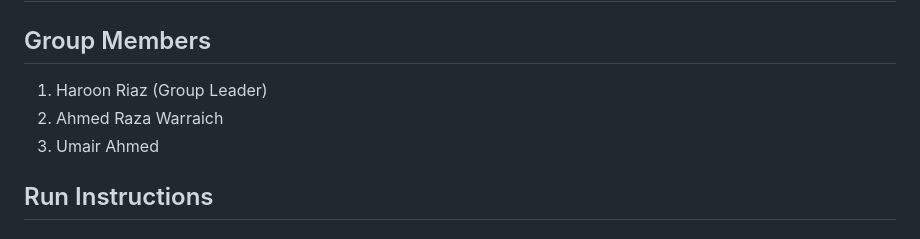
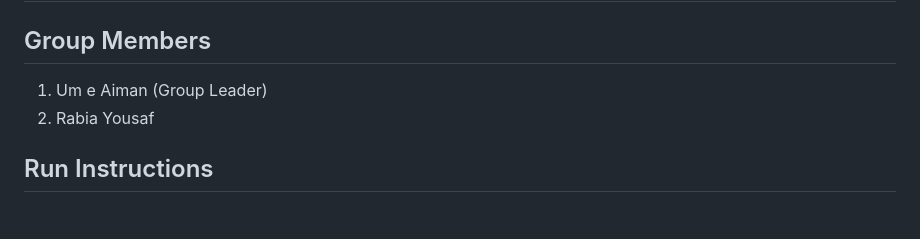
Before and after one commit to Aimansay/Smart-Business-Insider, a Markdown page: README.md, the part around the change. GitHub-like rendering.

```diff
--- a/README.md
+++ b/README.md
@@ -1,9 +1,8 @@
 # Smart-Business-Insider
 
 ## Group Members
-1. Haroon Riaz (Group Leader)
-2. Ahmed Raza Warraich
-3. Umair Ahmed
+1. Um e Aiman (Group Leader)
+2. Rabia Yousaf
 
 ## Run Instructions
 
```
